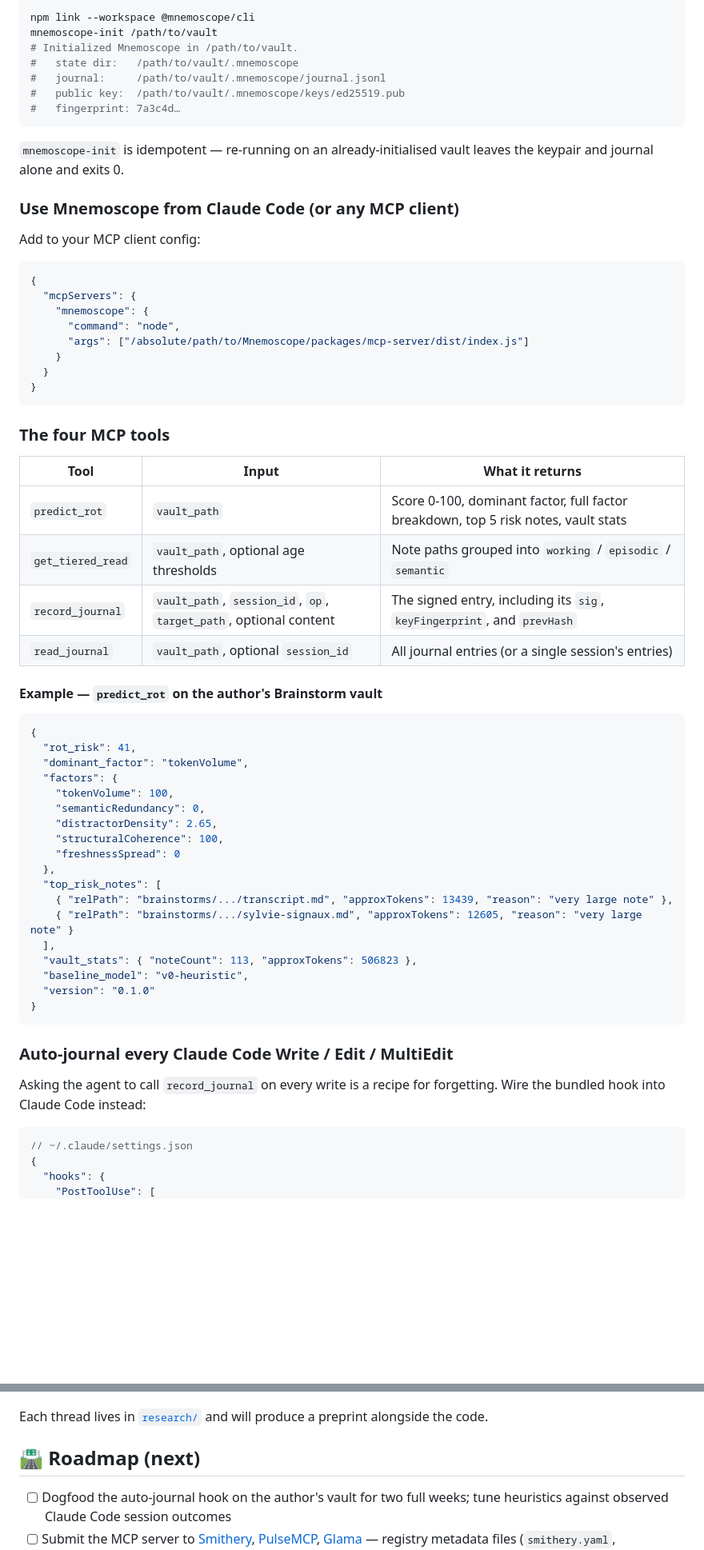
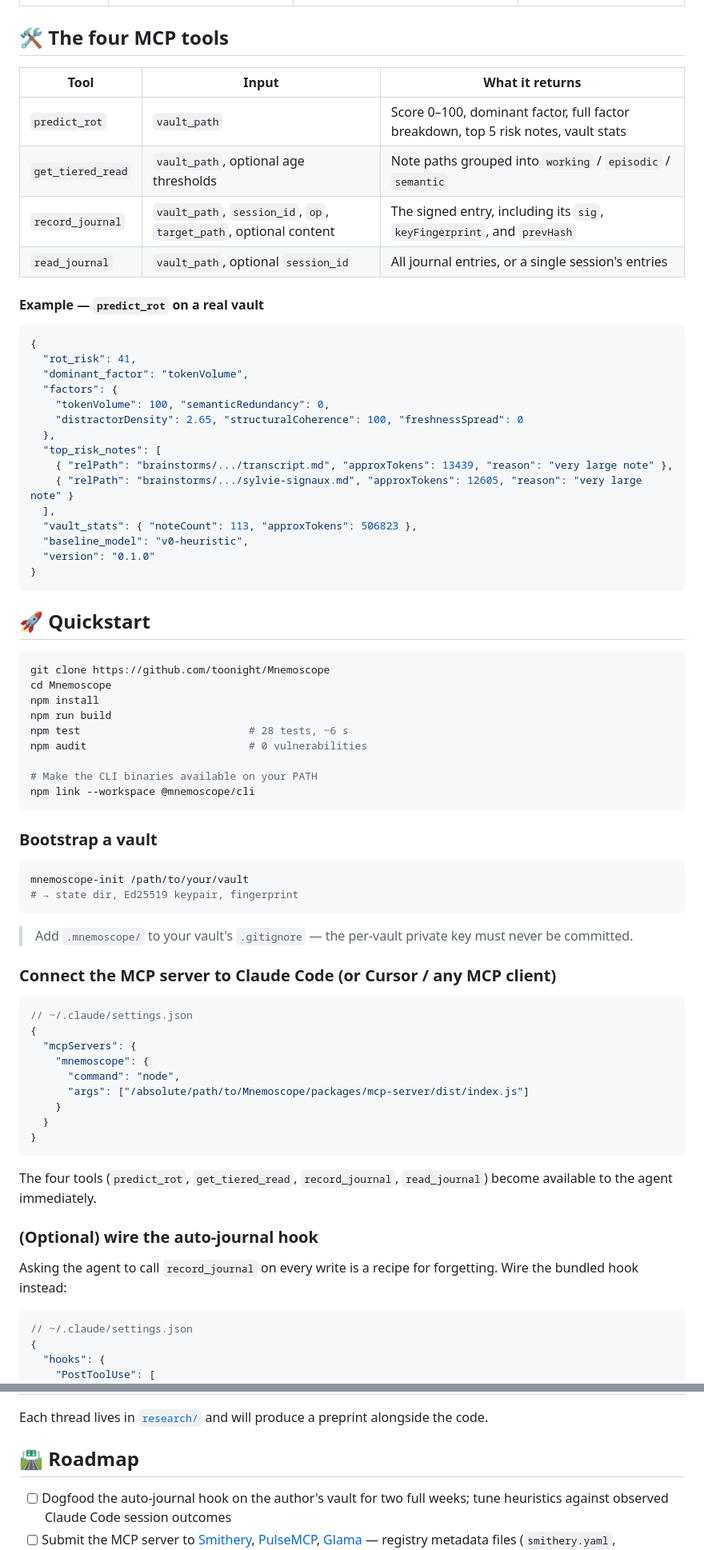
Before and after one commit to toonight/Mnemoscope, a Markdown page: README.md, 2 parts joined by grey strips. Shown at 80% size. GitHub-like rendering; blank space fills up the shorter version.

````diff
--- a/README.md
+++ b/README.md
@@ -101,52 +103,22 @@ npm audit                # 0 vulnerabilities
 
-```bash
-npm link --workspace @mnemoscope/cli
-mnemoscope-init /path/to/vault
-# Initialized Mnemoscope in /path/to/vault.
-#   state dir:   /path/to/vault/.mnemoscope
-#   journal:     /path/to/vault/.mnemoscope/journal.jsonl
-#   public key:  /path/to/vault/.mnemoscope/keys/ed25519.pub
-#   fingerprint: 7a3c4d…
-```
-
-`mnemoscope-init` is idempotent — re-running on an already-initialised vault leaves the keypair and journal alone and exits 0.
-
-### Use Mnemoscope from Claude Code (or any MCP client)
-
-Add to your MCP client config:
-
-```json
-{
-  "mcpServers": {
-    "mnemoscope": {
-      "command": "node",
-      "args": ["/absolute/path/to/Mnemoscope/packages/mcp-server/dist/index.js"]
-    }
-  }
-}
-```
-
-### The four MCP tools
+## 🛠️ The four MCP tools
 
 | Tool | Input | What it returns |
 |---|---|---|
-| `predict_rot` | `vault_path` | Score 0-100, dominant factor, full factor breakdown, top 5 risk notes, vault stats |
+| `predict_rot` | `vault_path` | Score 0–100, dominant factor, full factor breakdown, top 5 risk notes, vault stats |
 | `get_tiered_read` | `vault_path`, optional age thresholds | Note paths grouped into `working` / `episodic` / `semantic` |
 | `record_journal` | `vault_path`, `session_id`, `op`, `target_path`, optional content | The signed entry, including its `sig`, `keyFingerprint`, and `prevHash` |
-| `read_journal` | `vault_path`, optional `session_id` | All journal entries (or a single session's entries) |
+| `read_journal` | `vault_path`, optional `session_id` | All journal entries, or a single session's entries |
 
-#### Example — `predict_rot` on the author's Brainstorm vault
+#### Example — `predict_rot` on a real vault
 
 ```json
 {
   "rot_risk": 41,
   "dominant_factor": "tokenVolume",
   "factors": {
-    "tokenVolume": 100,
-    "semanticRedundancy": 0,
-    "distractorDensity": 2.65,
-    "structuralCoherence": 100,
-    "freshnessSpread": 0
+    "tokenVolume": 100, "semanticRedundancy": 0,
+    "distractorDensity": 2.65, "structuralCoherence": 100, "freshnessSpread": 0
   },
   "top_risk_notes": [
     { "relPath": "brainstorms/.../transcript.md", "approxTokens": 13439, "reason": "very large note" },
@@ -158,9 +130,48 @@ Add to your MCP client config:
 }
 ```
 
-### Auto-journal every Claude Code Write / Edit / MultiEdit
+## 🚀 Quickstart
 
-Asking the agent to call `record_journal` on every write is a recipe for forgetting. Wire the bundled hook into Claude Code instead:
+```bash
+git clone https://github.com/toonight/Mnemoscope
+cd Mnemoscope
+npm install
+npm run build
+npm test                           # 28 tests, ~6 s
+npm audit                          # 0 vulnerabilities
+
+# Make the CLI binaries available on your PATH
+npm link --workspace @mnemoscope/cli
+```
+
+### Bootstrap a vault
+
+```bash
+mnemoscope-init /path/to/your/vault
+# → state dir, Ed25519 keypair, fingerprint
+```
+
+> Add `.mnemoscope/` to your vault's `.gitignore` — the per-vault private key must never be committed.
+
+### Connect the MCP server to Claude Code (or Cursor / any MCP client)
+
+```json
+// ~/.claude/settings.json
+{
+  "mcpServers": {
+    "mnemoscope": {
+      "command": "node",
+      "args": ["/absolute/path/to/Mnemoscope/packages/mcp-server/dist/index.js"]
+    }
+  }
+}
+```
+
+The four tools (`predict_rot`, `get_tiered_read`, `record_journal`, `read_journal`) become available to the agent immediately.
+
+### (Optional) wire the auto-journal hook
+
+Asking the agent to call `record_journal` on every write is a recipe for forgetting. Wire the bundled hook instead:
 
 ```json
 // ~/.claude/settings.json
@@ -277,7 +305,7 @@ Mnemoscope is meant to be a tool **and** a contribution to the public empirical
 
 Each thread lives in [`research/`](./research) and will produce a preprint alongside the code.
 
-## 🛣️ Roadmap (next)
+## 🛣️ Roadmap
 
 - [ ] Dogfood the auto-journal hook on the author's vault for two full weeks; tune heuristics against observed Claude Code session outcomes
 - [ ] Submit the MCP server to [Smithery](https://smithery.ai), [PulseMCP](https://www.pulsemcp.com), [Glama](https://glama.ai) — registry metadata files (`smithery.yaml`, `glama.json`) already in this repo
````
Also changed, not shown: other parts of README.md (+71 -52 lines).
